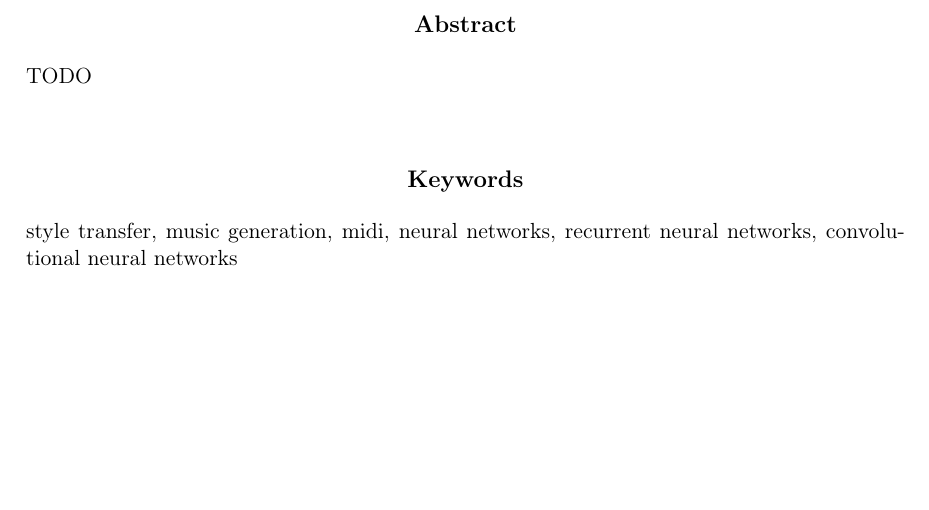
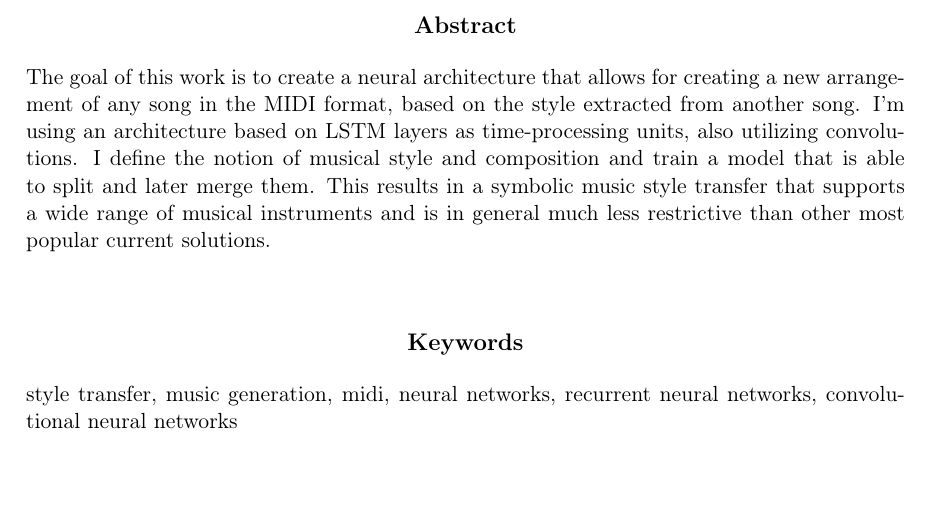
Before and after one commit to marcinp7/music-style-transfer, a LaTeX thesis (latex/music-style-transfer.tex): part of page 3 of 29, cut so that both start at the same text, the shorter picture padded with empty space. Compiled offline with pdfLaTeX.

Commit message:
Abstract

```diff
--- a/latex/music-style-transfer.tex
+++ b/latex/music-style-transfer.tex
@@ -45,7 +45,10 @@
 
 %tu idzie streszczenie na strone poczatkowa
 \begin{abstract}
-  TODO
+    The goal of this work is to create a neural architecture that allows for creating a new arrangement of any song in the MIDI format, based on the style extracted from another song.
+    I'm using an architecture based on LSTM layers as time-processing units, also utilizing convolutions.
+    I define the notion of musical style and composition and train a model that is able to split and later merge them.
+    This results in a symbolic music style transfer that supports a wide range of musical instruments and is in general much less restrictive than other most popular current solutions.
 \end{abstract}
 
 \tableofcontents
```
